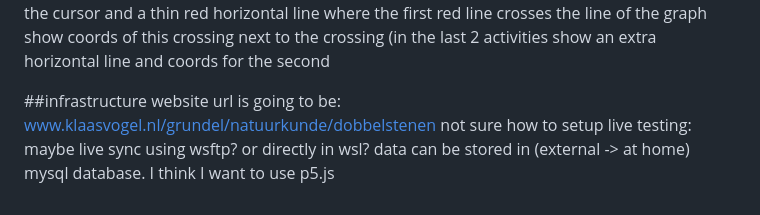
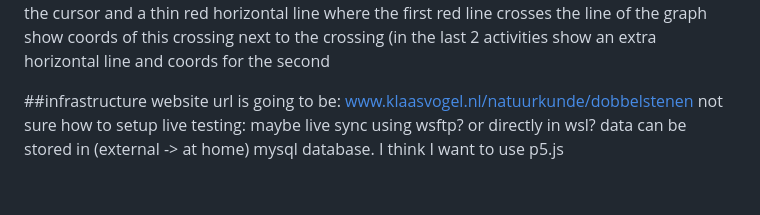
Before and after one commit to KlaasVogel/dice_applet, a Markdown page: docs/claude/IDEAS.md, the part around the change. Rendered like a GitHub page.

Commit message:
v0.1.1 - update webstie url in ideas

```diff
--- a/docs/claude/IDEAS.md
+++ b/docs/claude/IDEAS.md
@@ -79,7 +79,7 @@ Graphs:
 		(in the last 2 activities show an extra horizontal line and coords for the second
 
 ##infrastructure
-website url is going to be: www.klaasvogel.nl/grundel/natuurkunde/dobbelstenen
+website url is going to be: www.klaasvogel.nl/natuurkunde/dobbelstenen
 not sure how to setup live testing: maybe live sync using wsftp? or directly in wsl?
 data can be stored in (external -> at home) mysql database.
 I think I want to use p5.js
```
